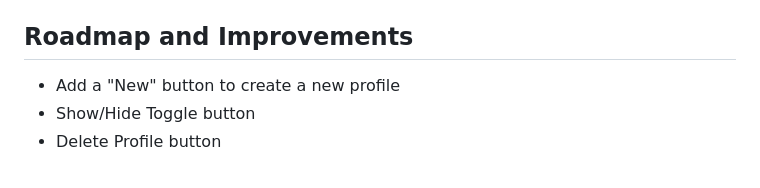
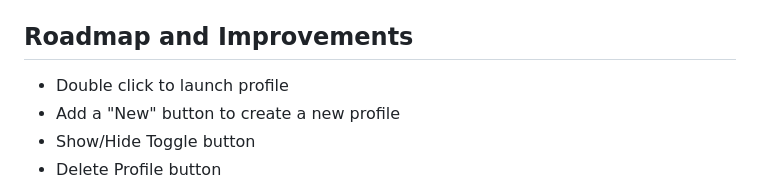
Before and after one commit to nikhil-swamix/TerminalProfileManager, a Markdown page: README.md, the part around the change. Drawn GitHub-style.

Commit message:
add key feature to roadmap

```diff
--- a/README.md
+++ b/README.md
@@ -54,6 +54,7 @@ The Profile Manager script includes the following configuration options:
 
 ## Roadmap and Improvements
 
+-   Double click to launch profile
 -   Add a "New" button to create a new profile
 -   Show/Hide Toggle button
 -   Delete Profile button
```
